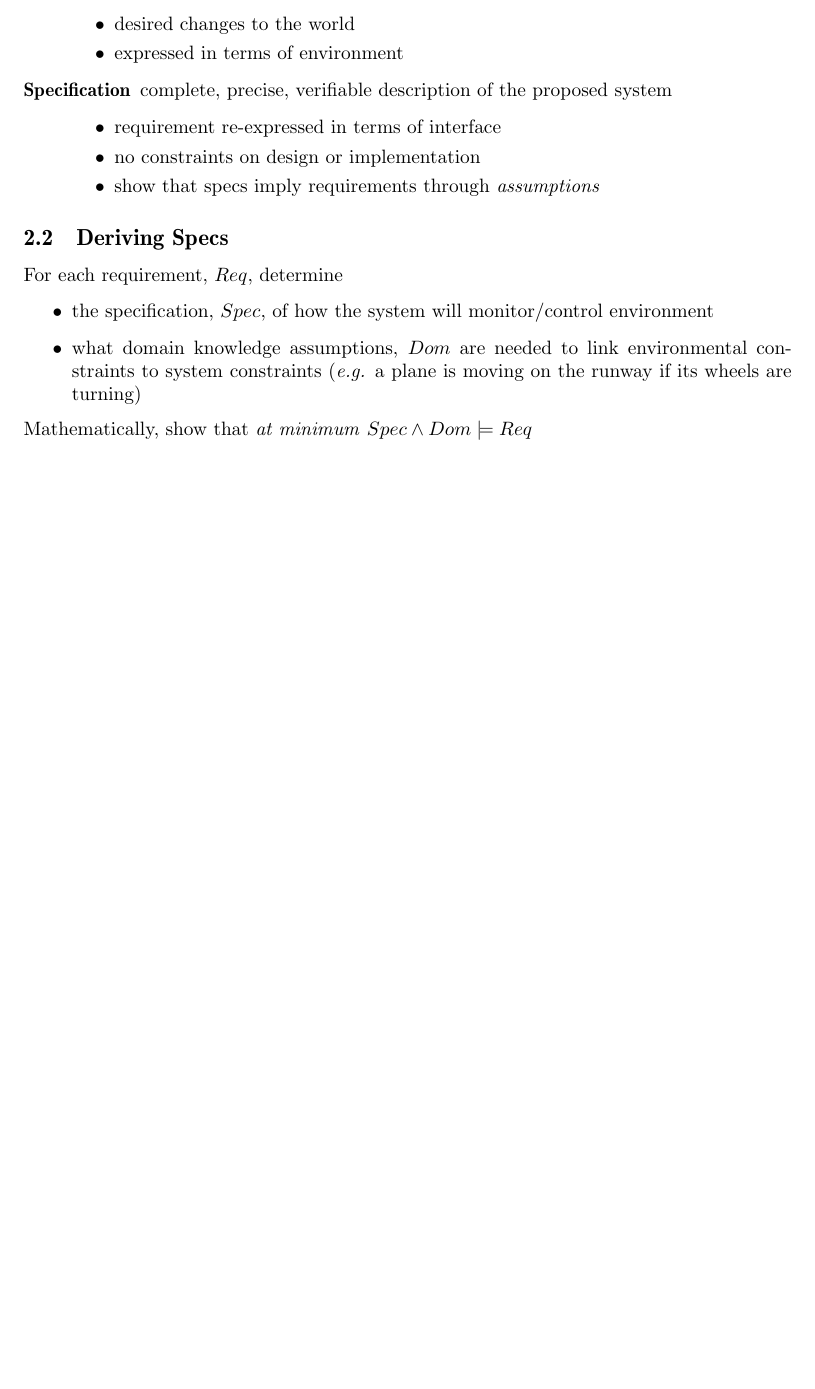
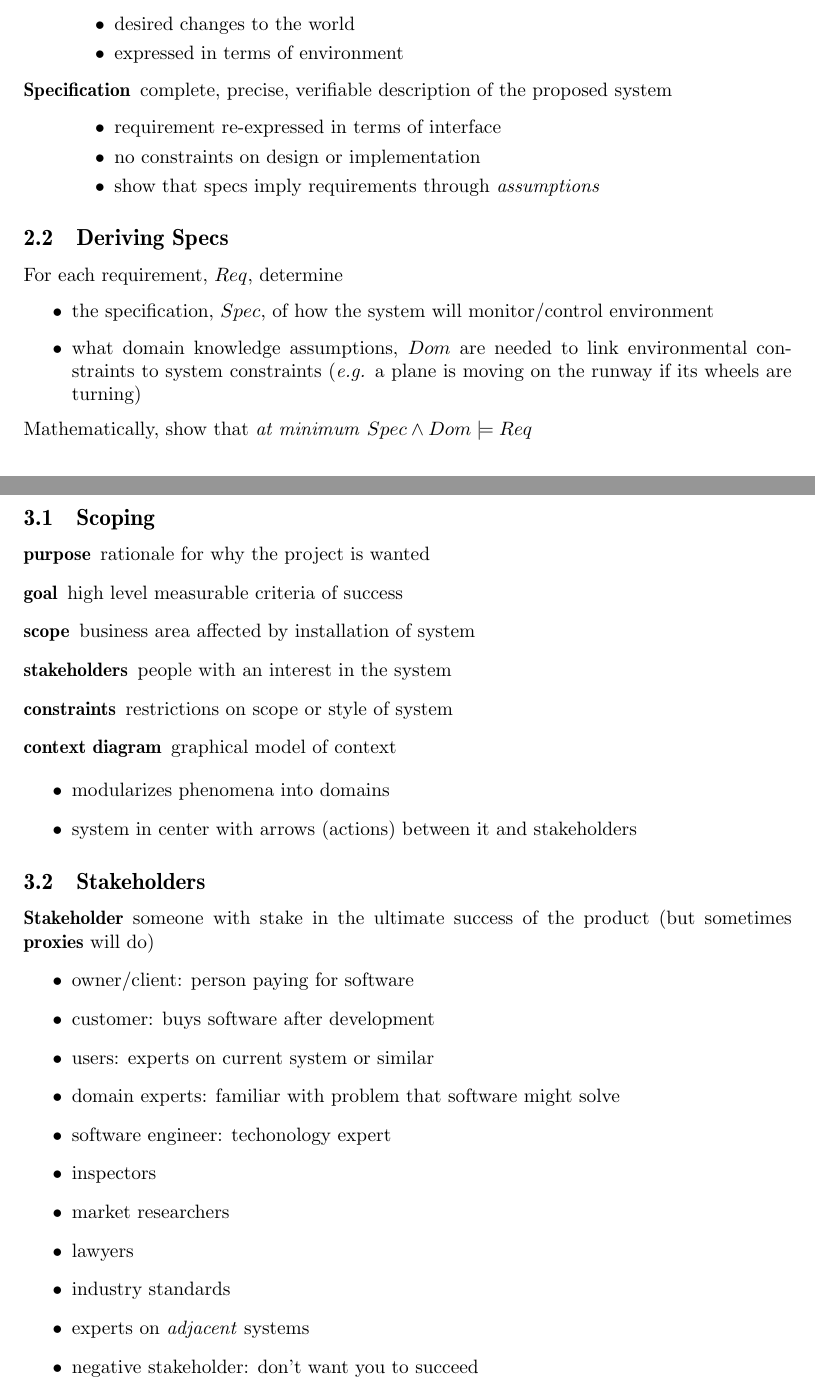
Before and after one commit to mnoukhov/lecture-notes, a LaTeX document (se463.tex): part of page 3 of 3 before the commit and two parts of pages 3 and 4 of 5 after it, the two joined at a grey line, cut so that both start at the same text, the shorter picture padded with empty space. Compiled offline with pdfLaTeX.

Commit message:
se463 notes updated

```diff
--- a/se463.tex
+++ b/se463.tex
@@ -126,3 +126,33 @@
 	Mathematically, show that \textit{at minimum} $Spec \wedge Dom \models Req$
 
 
+	\section{Stakeholders}
+	\subsection{Scoping}
+	\begin{description}
+		\item[purpose] rationale for why the project is wanted
+		\item[goal] high level measurable criteria of success
+		\item[scope] business area affected by installation of system
+		\item[stakeholders] people with an interest in the system
+		\item[constraints] restrictions on scope or style of system
+		\item[context diagram] graphical model of context
+	\end{description}
+	\begin{itemize}
+		\item modularizes phenomena into domains
+		\item system in center with arrows (actions) between it and stakeholders
+	\end{itemize}
+
+	\subsection{Stakeholders}
+	\textbf{Stakeholder} someone with stake in the ultimate success of the product (but sometimes \textbf{proxies} will do)
+	\begin{itemize}
+		\item owner/client: person paying for software
+		\item customer: buys software after development
+		\item users: experts on current system or similar
+		\item domain experts: familiar with problem that software might solve
+		\item software engineer: techonology expert
+		\item inspectors
+		\item market researchers
+		\item lawyers
+		\item industry standards
+		\item experts on \textit{adjacent} systems
+		\item negative stakeholder: don't want you to succeed
+	\end{itemize}
```
Also changed, not shown: se463.pdf, se463.tex (33 more changed lines).
